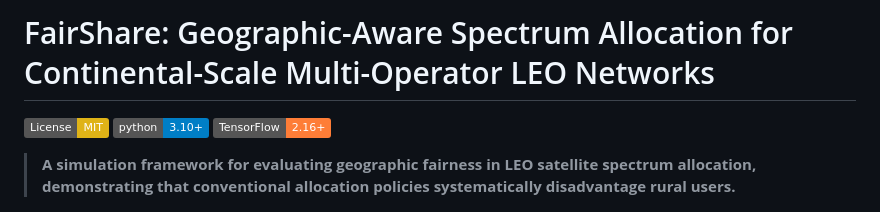
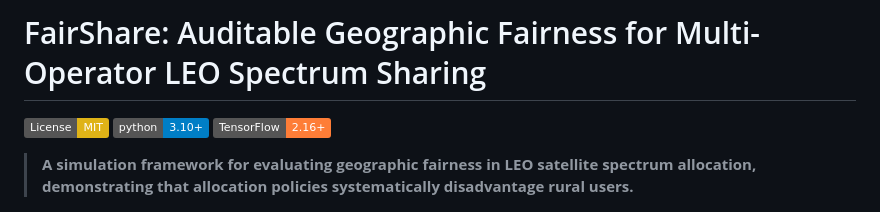
Before and after one commit to CLIS-WPI/FairShare, a Markdown page: README.md, the part around the change. GitHub-like rendering; badges without logos.

```diff
--- a/README.md
+++ b/README.md
@@ -1,10 +1,10 @@
-# FairShare: Geographic-Aware Spectrum Allocation for Continental-Scale Multi-Operator LEO Networks
+# FairShare: Auditable Geographic Fairness for Multi-Operator LEO Spectrum Sharing
 
 [![License: MIT](https://img.shields.io/badge/License-MIT-yellow.svg)](https://opensource.org/licenses/MIT)
 [![Python 3.10+](https://img.shields.io/badge/python-3.10+-blue.svg)](https://www.python.org/downloads/)
 [![TensorFlow](https://img.shields.io/badge/TensorFlow-2.16+-orange.svg)](https://www.tensorflow.org/)
 
-> **A simulation framework for evaluating geographic fairness in LEO satellite spectrum allocation, demonstrating that conventional allocation policies systematically disadvantage rural users.**
+> **A simulation framework for evaluating geographic fairness in LEO satellite spectrum allocation, demonstrating that allocation policies systematically disadvantage rural users.**
 
 <p align="center">
   <img src="results/figures/fig1_user_distribution.png" width="45%"/>
```
